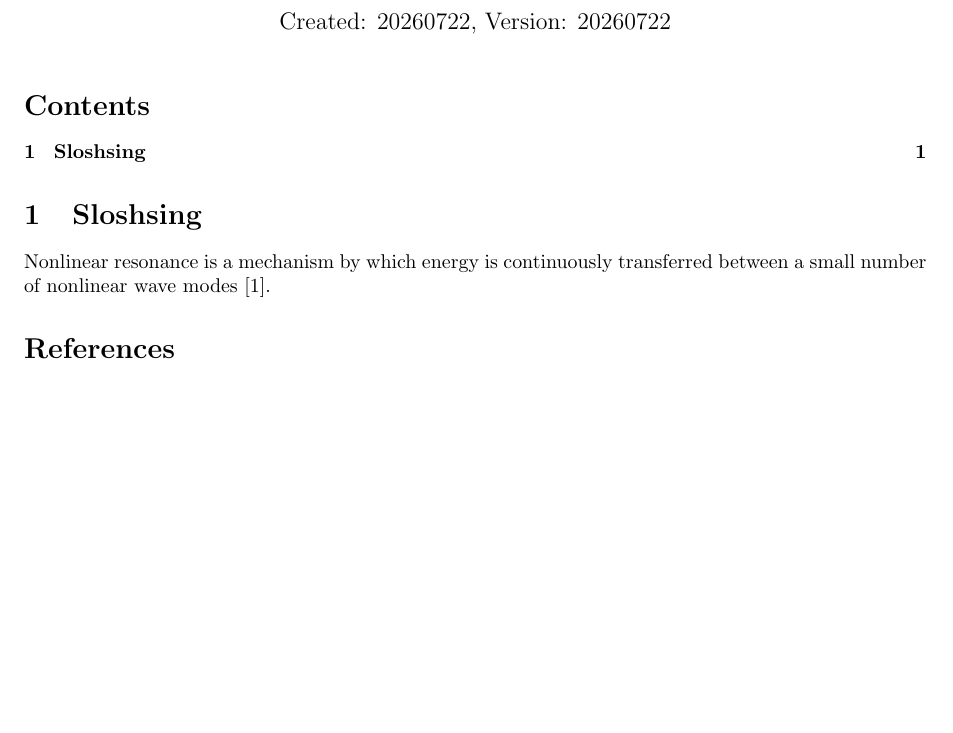
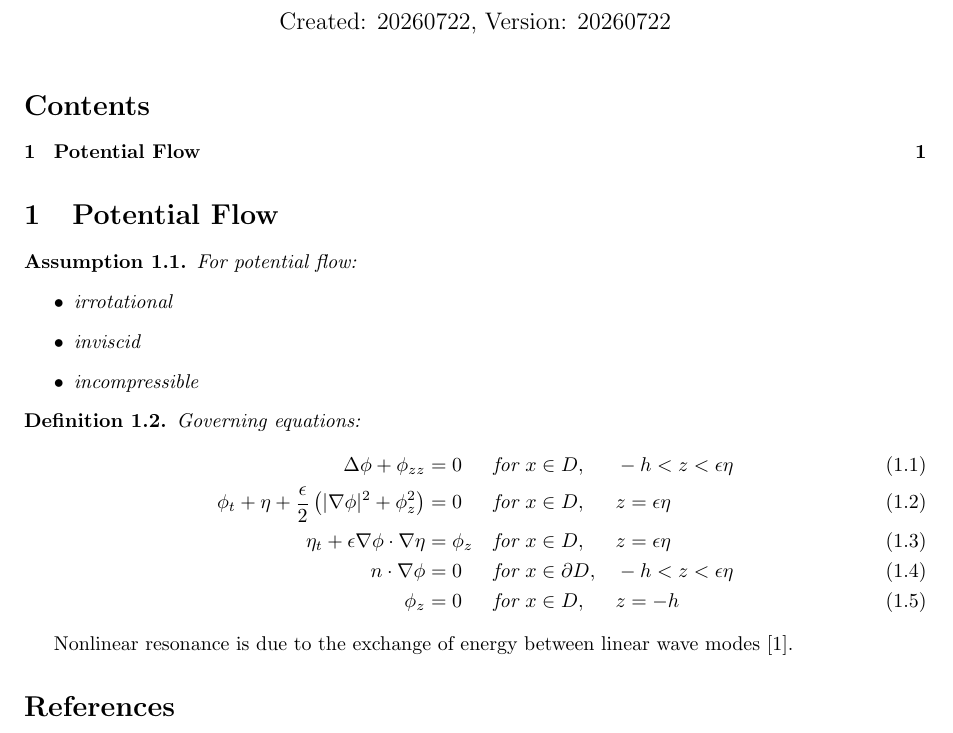
Before and after one commit to TurbulenceChaos/turbulencechaos.github.io, a LaTeX document (math/sloshing/sloshing.tex): part of the page, cut so that both start at the same text, the shorter picture padded with empty space. Compiled offline with pdfLaTeX.

Commit message:
Update sloshing.tex

```diff
--- a/math/sloshing/sloshing.tex
+++ b/math/sloshing/sloshing.tex
@@ -11,8 +11,33 @@
 \begin{document}
 \maketitle
 \tableofcontents
-\section{Sloshsing}
-Nonlinear resonance is a mechanism by which energy is continuously transferred between a small number of nonlinear wave modes \autocite{DUREY_2023_RESONANT_TRIAD_INTERACTIONS_OF_GRAVITY_WAVES_IN_CYLINDRICAL_BASINS}.
+\section{Potential Flow}
+\begin{assumption}
+  For potential flow:
+  \begin{itemize}
+  \item irrotational
+  \item inviscid
+  \item incompressible
+  \end{itemize}
+\end{assumption}
+
+\begin{definition}
+  Governing equations:
+  \begin{alignat}{3}
+    \label{eq:continuity-equation}
+    \Delta\phi + \phi_{zz} & = 0 \quad & & \text{for } x \in D, \quad & & -h<z<\epsilon\eta \\
+    \label{eq:dynamic-equation}
+    \phi_{t} + \eta + \frac{\epsilon}{2}\left( |\nabla\phi|^{2} + \phi_{z}^{2} \right) & = 0 \quad & & \text{for } x \in D, \quad & & z = \epsilon\eta \\
+    \label{eq:kinematic-equation}
+    \eta_{t} + \epsilon\nabla\phi\cdot\nabla\eta & = \phi_{z} \quad & & \text{for } x \in D, \quad & & z = \epsilon\eta \\
+    \label{eq:no-flux-vertial-walls}
+    n\cdot\nabla\phi & = 0 \quad & & \text{for } x \in \partial D, \quad & & -h<z<\epsilon\eta \\
+    \label{eq:no-flux-horizontal-base}
+    \phi_{z} & = 0 \quad & & \text{for } x \in D, \quad & & z=-h
+  \end{alignat}
+\end{definition}
+
+Nonlinear resonance is due to the exchange of energy between linear wave modes \autocite{DUREY_2023_RESONANT_TRIAD_INTERACTIONS_OF_GRAVITY_WAVES_IN_CYLINDRICAL_BASINS}.
 
 \printbibliography
 \end{document}
```
Also changed, not shown: math/sloshing/sloshing.pdf.
